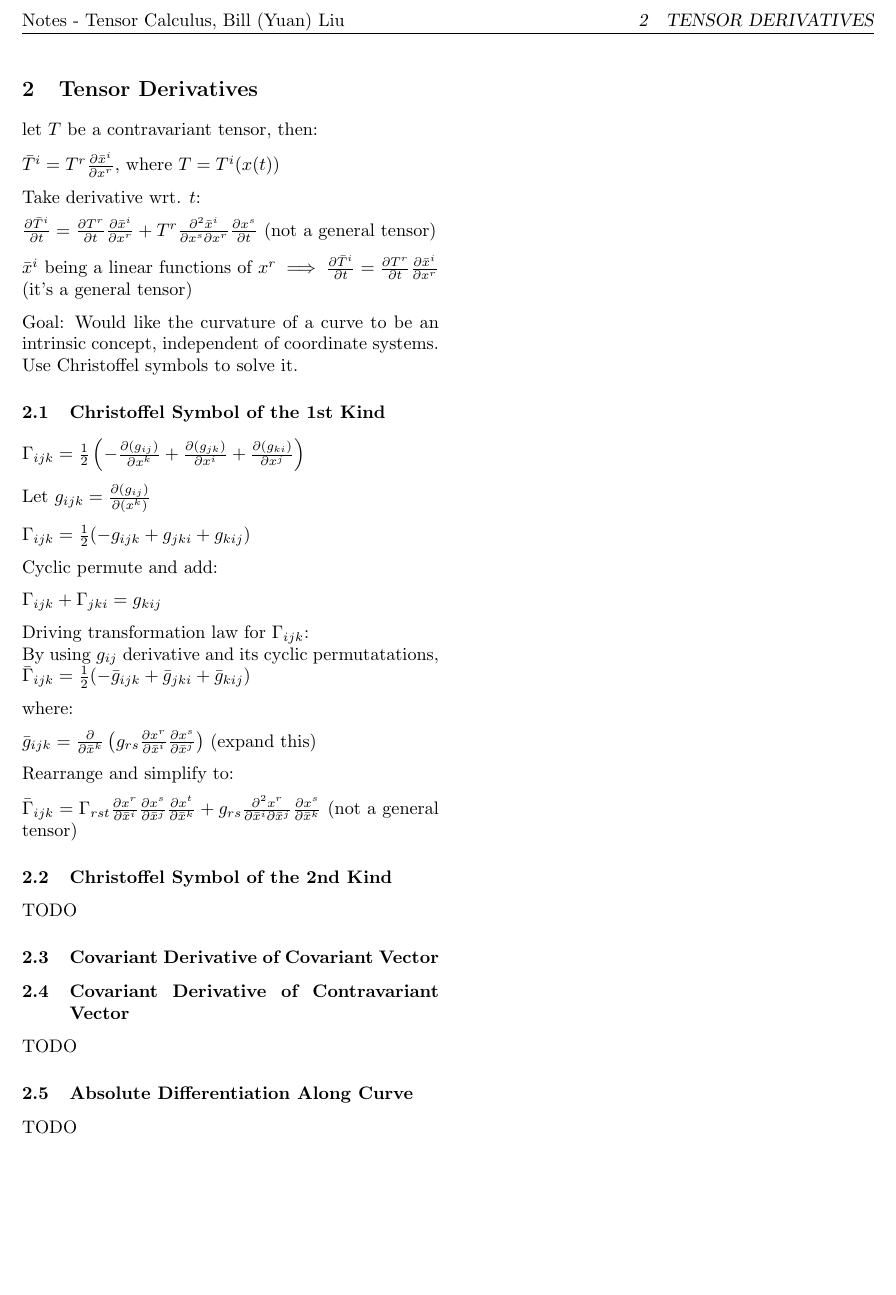
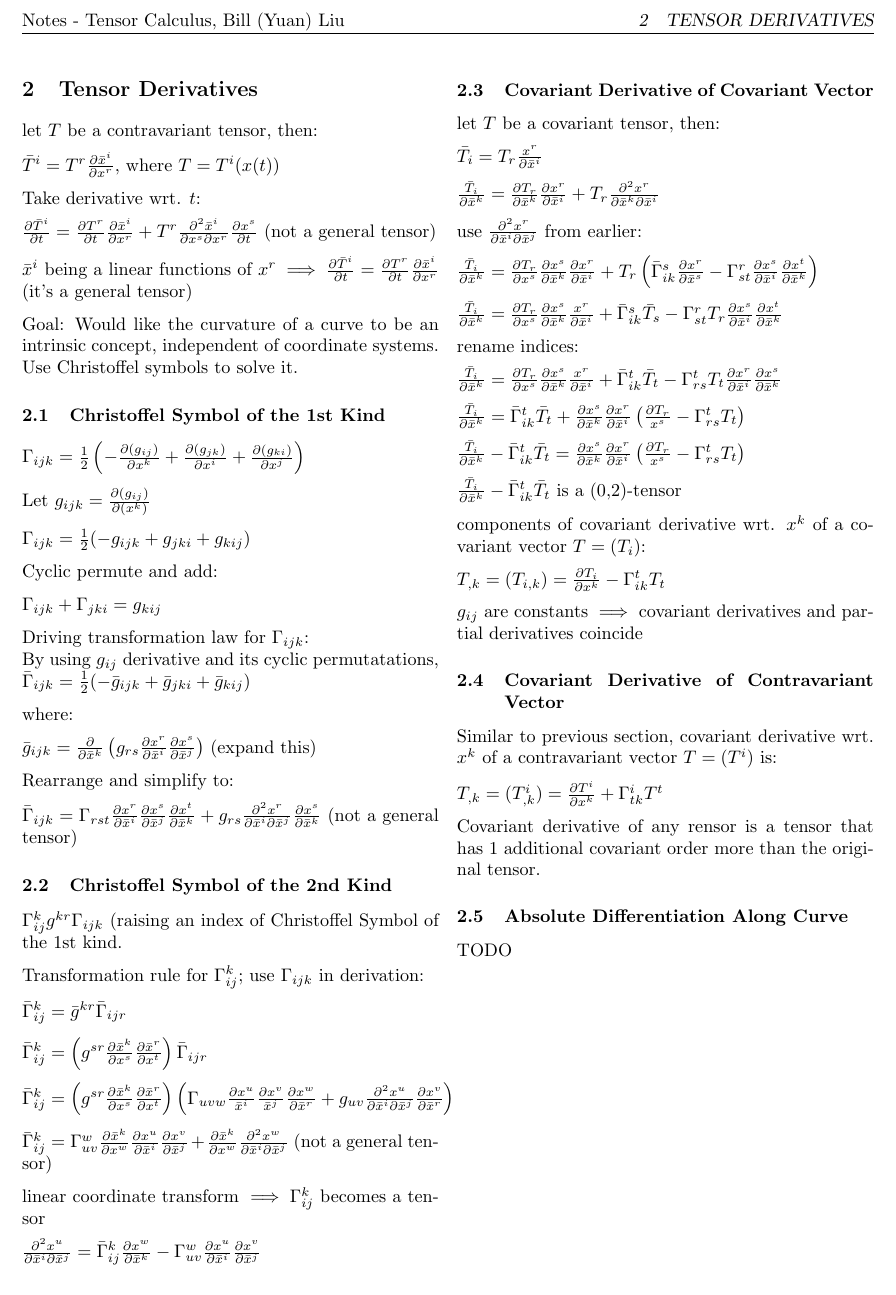
Before and after one commit to exbibyte/notes_tensor, a LaTeX document (notebook.tex): part of page 2 of 2, cut so that both start at the same text. The pictures show the PDF file notebook.pdf that the author committed with the source.

Commit message:
add notes on christoffel symbols and covariant derivatives

```diff
--- a/notebook.tex
+++ b/notebook.tex
@@ -127,14 +127,59 @@
 
   \subsection{Christoffel Symbol of the 2nd Kind}
 
-  TODO
+  $\Gamma_{ij}^k g^{kr} \Gamma_{ijk}$ (raising an index of Christoffel Symbol of the 1st kind.
+
+  Transformation rule for $\Gamma_{ij}^k$; use $\Gamma_{ijk}$ in derivation:
+
+  $\bar{\Gamma}_{ij}^k = \bar{g}^{kr} \bar{\Gamma}_{ijr}$
+
+  $\bar{\Gamma}_{ij}^k = \left(g^{sr} \frac{\partial \bar{x}^k}{\partial x^s} \frac{\partial \bar{x}^r}{\partial x^t}\right) \bar{\Gamma}_{ijr}$
+
+  $\bar{\Gamma}_{ij}^k = \left(g^{sr} \frac{\partial \bar{x}^k}{\partial x^s} \frac{\partial \bar{x}^r}{\partial x^t}\right) \left(\Gamma_{uvw} \frac{\partial x^u}{\parital \bar{x}^i} \frac{\partial x^v}{\parital \bar{x}^j} \frac{\partial x^w}{\partial \bar{x}^r} + g_{uv} \frac{\partial^2 x^u}{\partial \bar{x}^i \partial \bar{x}^j} \frac{\partial x^v}{\partial \bar{x}^r} \right)$
+
+  $\bar{\Gamma}_{ij}^k = \Gamma_{uv}^w \frac{\partial \bar{x}^k}{\partial x^w} \frac{\partial x^u}{\partial \bar{x}^i} \frac{\partial x^v}{\partial \bar{x}^j} + \frac{\partial \bar{x}^k}{\partial x^w} \frac{\partial^2 x^w}{\partial \bar{x}^i \partial \bar{x}^j}$ (not a general tensor)
+
+  linear coordinate transform $\implies \Gamma_{ij}^k$ becomes a tensor
+
+  $\frac{\partial^2 x^u}{\partial \bar{x}^i \partial \bar{x}^j} = \bar{\Gamma}_{ij}^k \frac{\partial x^w}{\partial \bar{x}^k} - \Gamma_{uv}^w \frac{\partial x^u}{\partial \bar{x}^i} \frac{\partial x^v}{\partial \bar{x}^j}$
 
   \subsection{Covariant Derivative of Covariant Vector}
 
+  let $T$ be a covariant tensor, then:
+
+  $\bar{T}_i = T_r \frac{x^r}{\partial \bar{x}^i}$
+
+  $\frac{\bar{T}_i}{\partial \bar{x}^k} = \frac{\partial T_r}{\partial \bar{x}^k} \frac{\partial x^r}{\partial \bar{x}^i} + T_r \frac{\partial^2 x^r}{\partial \bar{x}^k \partial \bar{x}^i}$
+
+  use $\frac{\partial^2 x^r}{\partial \bar{x}^i \partial \bar{x}^j}$ from earlier:
+
+  $\frac{\bar{T}_i}{\partial \bar{x}^k} = \frac{\partial T_r}{\partial x^s} \frac{\partial x^s}{\partial \bar{x}^k} \frac{\partial x^r}{\partial \bar{x}^i} + T_r \left( \bar{\Gamma}_{ik}^s \frac{\partial x^r}{\partial \bar{x}^s} - \Gamma_{st}^r \frac{\partial x^s}{\partial \bar{x}^i} \frac{\partial x^t}{\partial \bar{x}^k} \right)$
+
+  $\frac{\bar{T}_i}{\partial \bar{x}^k} = \frac{\partial T_r}{\partial x^s} \frac{\partial x^s}{\partial \bar{x}^k} \frac{x^r}{\partial \bar{x}^i} + \bar{\Gamma}_{ik}^s \bar{T}_s - \Gamma_{st}^r T_r \frac{\partial x^s}{\partial \bar{x}^i} \frac{\partial x^t}{\partial \bar{x}^k}$
+
+  rename indices:
+
+  $\frac{\bar{T}_i}{\partial \bar{x}^k} = \frac{\partial T_r}{\partial x^s} \frac{\partial x^s}{\partial \bar{x}^k} \frac{x^r}{\partial \bar{x}^i} + \bar{\Gamma}_{ik}^t \bar{T}_t - \Gamma_{rs}^t T_t \frac{\partial x^r}{\partial \bar{x}^i} \frac{\partial x^s}{\partial \bar{x}^k}$
+
+  $\frac{\bar{T}_i}{\partial \bar{x}^k} = \bar{\Gamma}_{ik}^t \bar{T}_t + \frac{\partial x^s}{\partial \bar{x}^k} \frac{\partial x^r}{\partial \bar{x}^i} \left( \frac{\partial T_r}{x^s} - \Gamma_{rs}^t T_t \right)$
+
+  $\frac{\bar{T}_i}{\partial \bar{x}^k} - \bar{\Gamma}_{ik}^t \bar{T}_t = \frac{\partial x^s}{\partial \bar{x}^k} \frac{\partial x^r}{\partial \bar{x}^i} \left( \frac{\partial T_r}{x^s} - \Gamma_{rs}^t T_t \right)$
+
+  $\frac{\bar{T}_i}{\partial \bar{x}^k} - \bar{\Gamma}_{ik}^t \bar{T}_t$ is a (0,2)-tensor
+
+  components of covariant derivative wrt. $x^k$ of a covariant vector $T=(T_i)$:
+
+  $T_{,k} = (T_{i,k}) = \frac{\partial T_i}{\partial x^k} - \Gamma_{ik}^t T_t \right)$
+
+  $g_{ij}$ are constants $\implies$ covariant derivatives and partial derivatives coincide
 
   \subsection{Covariant Derivative of Contravariant Vector}
 
-  TODO
+  Similar to previous section, covariant derivative wrt. $x^k$ of a contravariant vector $T=(T^i)$ is:
+
+  $T_{,k} = (T_{,k}^i) = \frac{\partial T^i}{\partial x^k} + \Gamma_{tk}^i T^t$
+
+  Covariant derivative of any rensor is a tensor that has 1 additional covariant order more than the original tensor.
 
   \subsection{Absolute Differentiation Along Curve}
 
```
Also changed, not shown: notebook.pdf.
